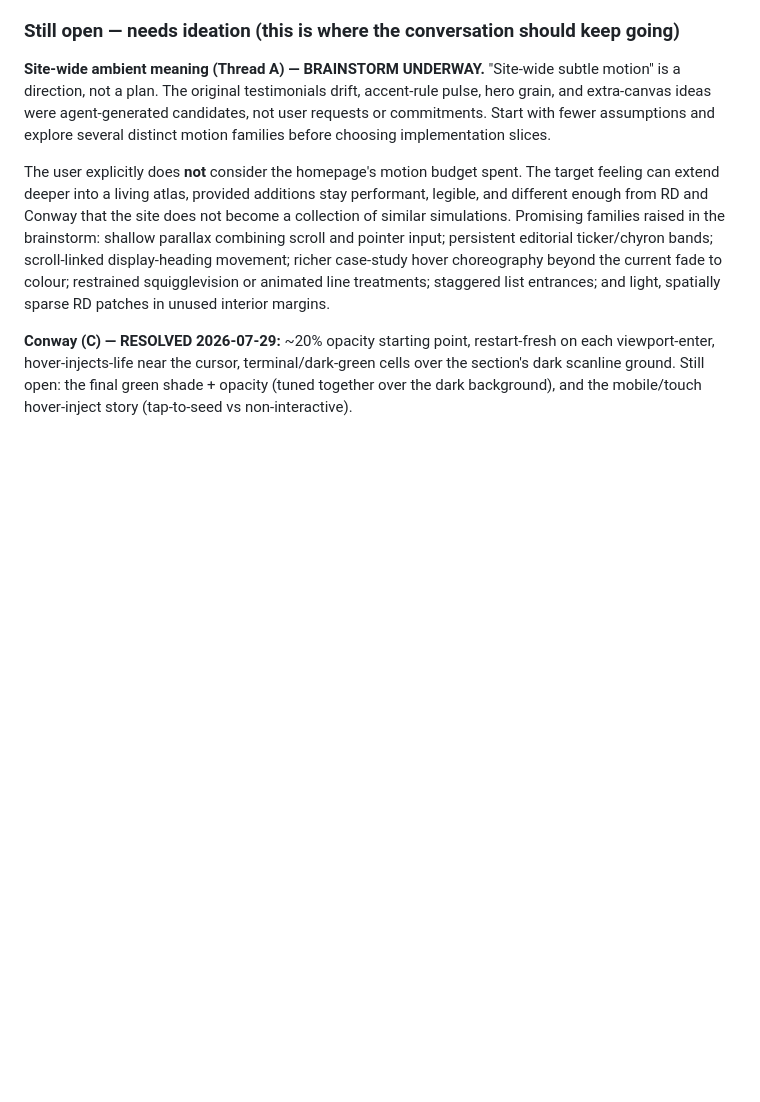
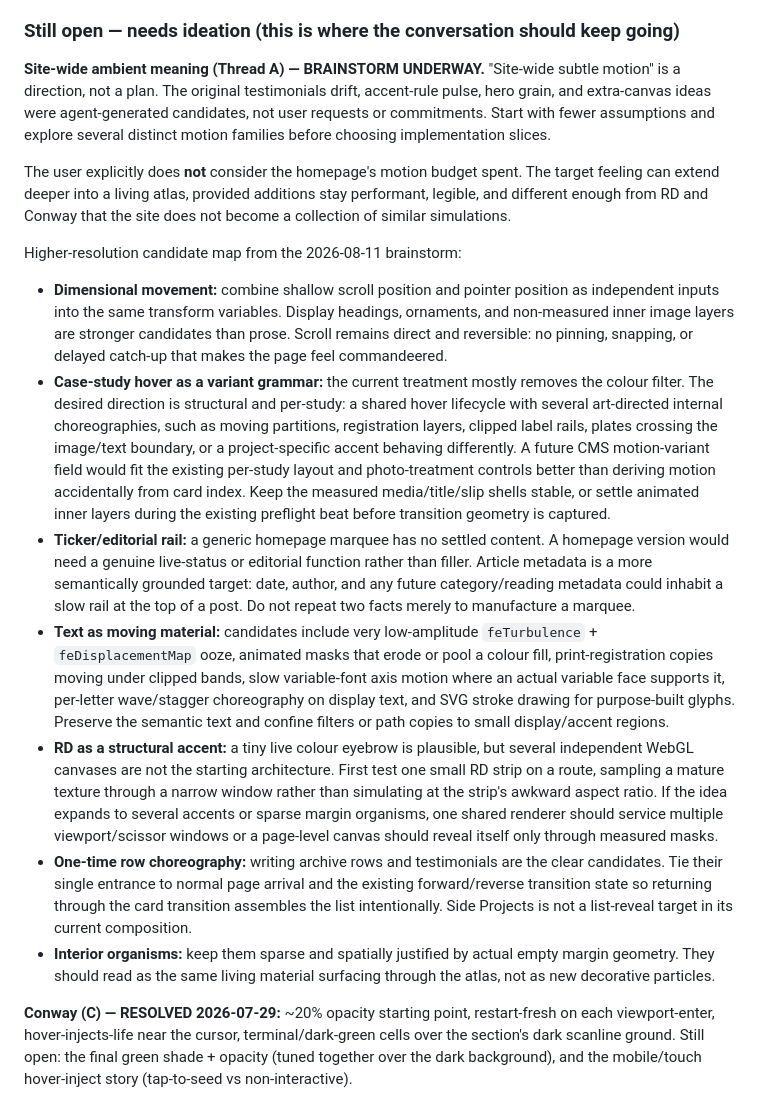
Before and after one commit to jcklpe/my-website, a Markdown page: docs/active-spikes/animation.md, the part around one of its changes. Rendered like a GitHub page; blank space fills up the shorter version.

```diff
--- a/docs/active-spikes/animation.md
+++ b/docs/active-spikes/animation.md
@@ -145,7 +149,17 @@ Human QA 2026-07-29: the previously-reported case-study/writing morph jank has e
 
 **Site-wide ambient meaning (Thread A) — BRAINSTORM UNDERWAY.** "Site-wide subtle motion" is a direction, not a plan. The original testimonials drift, accent-rule pulse, hero grain, and extra-canvas ideas were agent-generated candidates, not user requests or commitments. Start with fewer assumptions and explore several distinct motion families before choosing implementation slices.
 
-The user explicitly does **not** consider the homepage's motion budget spent. The target feeling can extend deeper into a living atlas, provided additions stay performant, legible, and different enough from RD and Conway that the site does not become a collection of similar simulations. Promising families raised in the brainstorm: shallow parallax combining scroll and pointer input; persistent editorial ticker/chyron bands; scroll-linked display-heading movement; richer case-study hover choreography beyond the current fade to colour; restrained squigglevision or animated line treatments; staggered list entrances; and light, spatially sparse RD patches in unused interior margins.
+The user explicitly does **not** consider the homepage's motion budget spent. The target feeling can extend deeper into a living atlas, provided additions stay performant, legible, and different enough from RD and Conway that the site does not become a collection of similar simulations.
+
+Higher-resolution candidate map from the 2026-08-11 brainstorm:
+
+- **Dimensional movement:** combine shallow scroll position and pointer position as independent inputs into the same transform variables. Display headings, ornaments, and non-measured inner image layers are stronger candidates than prose. Scroll remains direct and reversible: no pinning, snapping, or delayed catch-up that makes the page feel commandeered.
+- **Case-study hover as a variant grammar:** the current treatment mostly removes the colour filter. The desired direction is structural and per-study: a shared hover lifecycle with several art-directed internal choreographies, such as moving partitions, registration layers, clipped label rails, plates crossing the image/text boundary, or a project-specific accent behaving differently. A future CMS motion-variant field would fit the existing per-study layout and photo-treatment controls better than deriving motion accidentally from card index. Keep the measured media/title/slip shells stable, or settle animated inner layers during the existing preflight beat before transition geometry is captured.
+- **Ticker/editorial rail:** a generic homepage marquee has no settled content. A homepage version would need a genuine live-status or editorial function rather than filler. Article metadata is a more semantically grounded target: date, author, and any future category/reading metadata could inhabit a slow rail at the top of a post. Do not repeat two facts merely to manufacture a marquee.
+- **Text as moving material:** candidates include very low-amplitude `feTurbulence` + `feDisplacementMap` ooze, animated masks that erode or pool a colour fill, print-registration copies moving under clipped bands, slow variable-font axis motion where an actual variable face supports it, per-letter wave/stagger choreography on display text, and SVG stroke drawing for purpose-built glyphs. Preserve the semantic text and confine filters or path copies to small display/accent regions.
+- **RD as a structural accent:** a tiny live colour eyebrow is plausible, but several independent WebGL canvases are not the starting architecture. First test one small RD strip on a route, sampling a mature texture through a narrow window rather than simulating at the strip's awkward aspect ratio. If the idea expands to several accents or sparse margin organisms, one shared renderer should service multiple viewport/scissor windows or a page-level canvas should reveal itself only through measured masks.
+- **One-time row choreography:** writing archive rows and testimonials are the clear candidates. Tie their single entrance to normal page arrival and the existing forward/reverse transition state so returning through the card transition assembles the list intentionally. Side Projects is not a list-reveal target in its current composition.
+- **Interior organisms:** keep them sparse and spatially justified by actual empty margin geometry. They should read as the same living material surfacing through the atlas, not as new decorative particles.
 
 **Conway (C) — RESOLVED 2026-07-29:** ~20% opacity starting point, restart-fresh on each viewport-enter, hover-injects-life near the cursor, terminal/dark-green cells over the section's dark scanline ground. Still open: the final green shade + opacity (tuned together over the dark background), and the mobile/touch hover-inject story (tap-to-seed vs non-interactive).
 
```
Also changed, not shown: other parts of docs/active-spikes/animation.md (+7 -3 lines).
